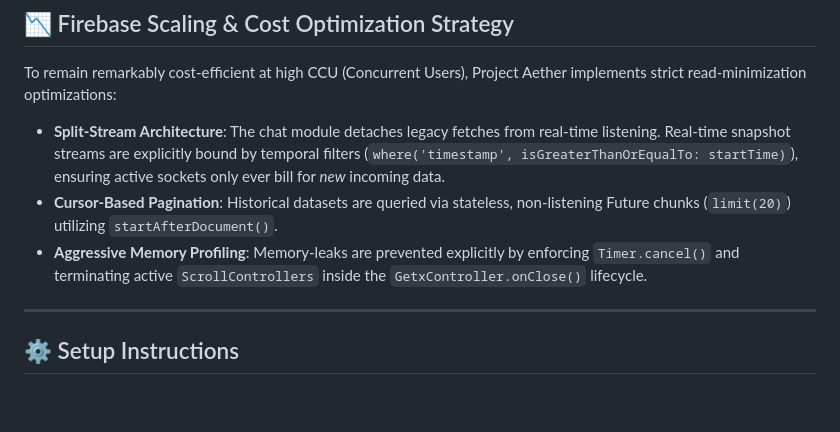
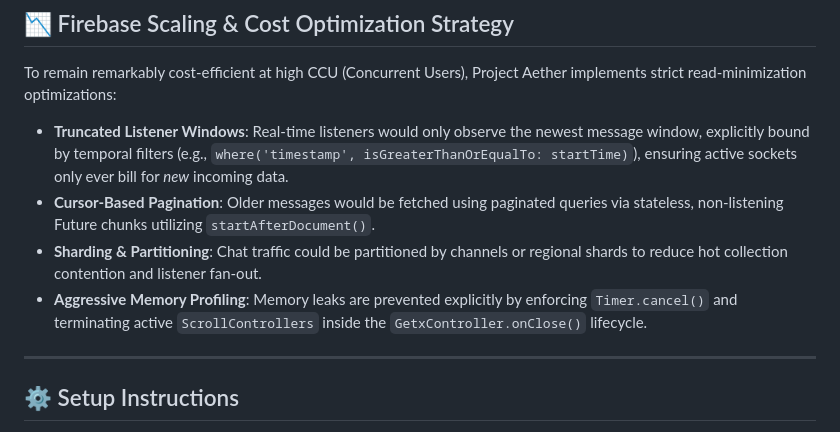
Before and after one commit to Athulprakash02/drovenue-aether, a Markdown page: README.md, the part around the change. Rendered like a GitHub page; blank space fills up the shorter version.

```diff
--- a/README.md
+++ b/README.md
@@ -32,9 +32,10 @@ High-frequency multi-user environments, such as the **Raid Join System**, are ma
 
 To remain remarkably cost-efficient at high CCU (Concurrent Users), Project Aether implements strict read-minimization optimizations:
 
-* **Split-Stream Architecture**: The chat module detaches legacy fetches from real-time listening. Real-time snapshot streams are explicitly bound by temporal filters (`where('timestamp', isGreaterThanOrEqualTo: startTime)`), ensuring active sockets only ever bill for *new* incoming data.
-* **Cursor-Based Pagination**: Historical datasets are queried via stateless, non-listening Future chunks (`limit(20)`) utilizing `startAfterDocument()`.
-* **Aggressive Memory Profiling**: Memory-leaks are prevented explicitly by enforcing `Timer.cancel()` and terminating active `ScrollControllers` inside the `GetxController.onClose()` lifecycle.
+* **Truncated Listener Windows**: Real-time listeners would only observe the newest message window, explicitly bound by temporal filters (e.g., `where('timestamp', isGreaterThanOrEqualTo: startTime)`), ensuring active sockets only ever bill for *new* incoming data.
+* **Cursor-Based Pagination**: Older messages would be fetched using paginated queries via stateless, non-listening Future chunks utilizing `startAfterDocument()`.
+* **Sharding & Partitioning**: Chat traffic could be partitioned by channels or regional shards to reduce hot collection contention and listener fan-out.
+* **Aggressive Memory Profiling**: Memory leaks are prevented explicitly by enforcing `Timer.cancel()` and terminating active `ScrollControllers` inside the `GetxController.onClose()` lifecycle.
 
 ---
 
```
